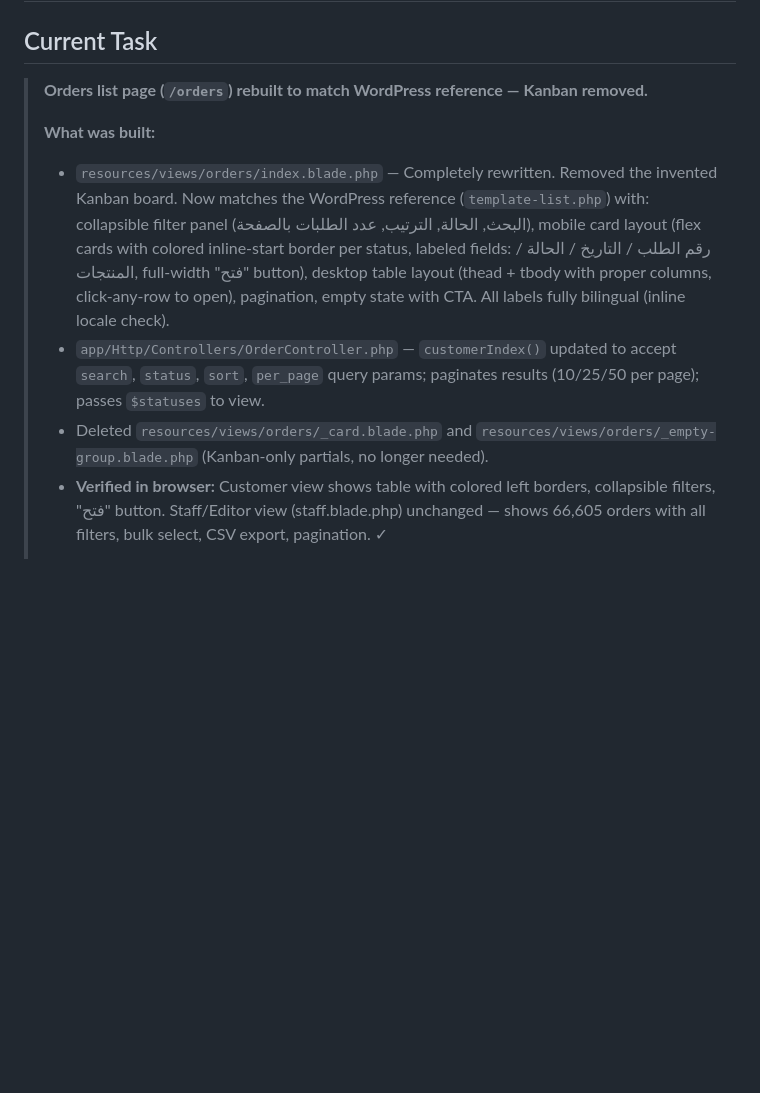
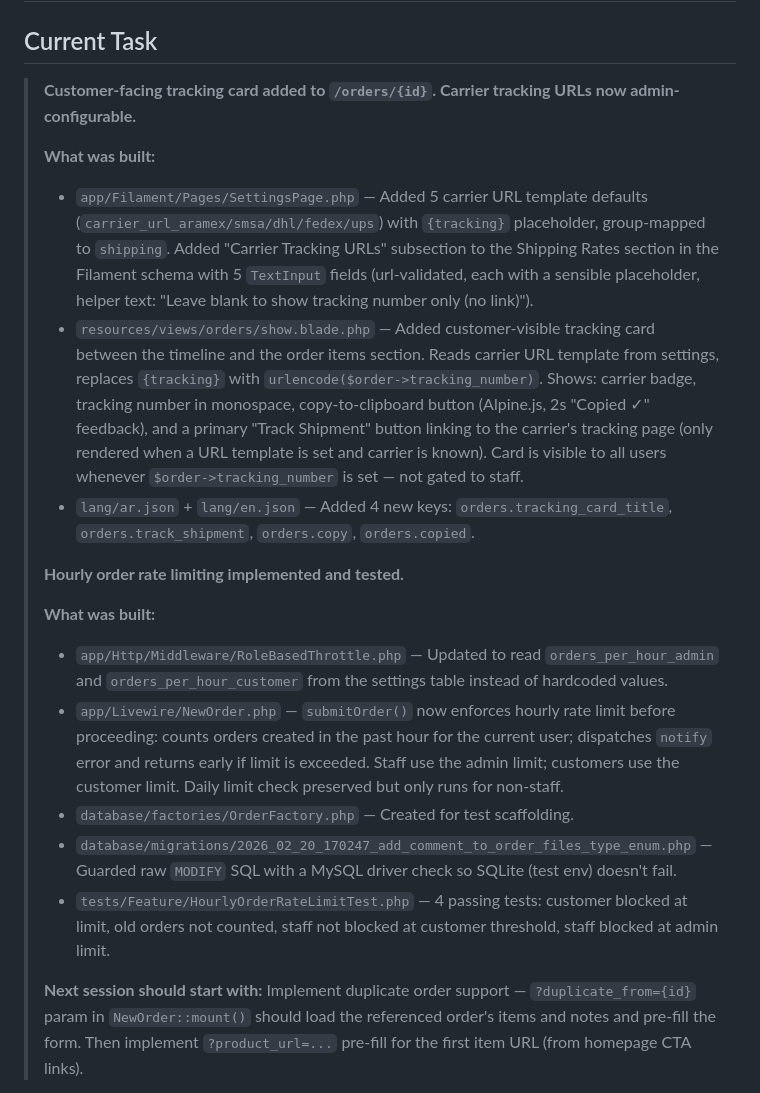
Before and after one commit to 282928292829/WZLaraval, a Markdown page: LARAVEL_PLAN.md, the part around one of its changes. Rendered like a GitHub page; blank space fills up the shorter version.

Commit message:
Update LARAVEL_PLAN.md: hourly rate limiting done, next task is duplicate order
Co-authored-by: Cursor <cursoragent@cursor.com>

```diff
--- a/LARAVEL_PLAN.md
+++ b/LARAVEL_PLAN.md
@@ -52,10 +52,21 @@ isProject: false
 # Laravel Full Rebuild — Wasetzon
 
 ## Current Task
-> **Orders list page (`/orders`) rebuilt to match WordPress reference — Kanban removed.**
+> **Customer-facing tracking card added to `/orders/{id}`. Carrier tracking URLs now admin-configurable.**
 >
 > **What was built:**
-> - `resources/views/orders/index.blade.php` — Completely rewritten. Removed the invented Kanban board. Now matches the WordPress reference (`template-list.php`) with: collapsible filter panel (البحث, الحالة, الترتيب, عدد الطلبات بالصفحة), mobile card layout (flex cards with colored inline-start border per status, labeled fields: رقم الطلب / التاريخ / الحالة / المنتجات, full-width "فتح" button), desktop table layout (thead + tbody with proper columns, click-any-row to open), pagination, empty state with CTA. All labels fully bilingual (inline locale check).
-> - `app/Http/Controllers/OrderController.php` — `customerIndex()` updated to accept `search`, `status`, `sort`, `per_page` query params; paginates results (10/25/50 per page); passes `$statuses` to view.
-> - Deleted `resources/views/orders/_card.blade.php` and `resources/views/orders/_empty-group.blade.php` (Kanban-only partials, no longer needed).
-> - **Verified in browser:** Customer view shows table with colored left borders, collapsible filters, "فتح" button. Staff/Editor view (staff.blade.php) unchanged — shows 66,605 orders with all filters, bulk select, CSV export, pagination. ✓
+> - `app/Filament/Pages/SettingsPage.php` — Added 5 carrier URL template defaults (`carrier_url_aramex/smsa/dhl/fedex/ups`) with `{tracking}` placeholder, group-mapped to `shipping`. Added "Carrier Tracking URLs" subsection to the Shipping Rates section in the Filament schema with 5 `TextInput` fields (url-validated, each with a sensible placeholder, helper text: "Leave blank to show tracking number only (no link)").
+> - `resources/views/orders/show.blade.php` — Added customer-visible tracking card between the timeline and the order items section. Reads carrier URL template from settings, replaces `{tracking}` with `urlencode($order->tracking_number)`. Shows: carrier badge, tracking number in monospace, copy-to-clipboard button (Alpine.js, 2s "Copied ✓" feedback), and a primary "Track Shipment" button linking to the carrier's tracking page (only rendered when a URL template is set and carrier is known). Card is visible to all users whenever `$order->tracking_number` is set — not gated to staff.
+> - `lang/ar.json` + `lang/en.json` — Added 4 new keys: `orders.tracking_card_title`, `orders.track_shipment`, `orders.copy`, `orders.copied`.
+>
+> **Hourly order rate limiting implemented and tested.**
+>
+> **What was built:**
+> - `app/Http/Middleware/RoleBasedThrottle.php` — Updated to read `orders_per_hour_admin` and `orders_per_hour_customer` from the settings table instead of hardcoded values.
+> - `app/Livewire/NewOrder.php` — `submitOrder()` now enforces hourly rate limit before proceeding: counts orders created in the past hour for the current user; dispatches `notify` error and returns early if limit is exceeded. Staff use the admin limit; customers use the customer limit. Daily limit check preserved but only runs for non-staff.
+> - `database/factories/OrderFactory.php` — Created for test scaffolding.
+> - `database/migrations/2026_02_20_170247_add_comment_to_order_files_type_enum.php` — Guarded raw `MODIFY` SQL with a MySQL driver check so SQLite (test env) doesn't fail.
+> - `tests/Feature/HourlyOrderRateLimitTest.php` — 4 passing tests: customer blocked at limit, old orders not counted, staff not blocked at customer threshold, staff blocked at admin limit.
+>
+> **Next session should start with:** Implement duplicate order support — `?duplicate_from={id}` param in `NewOrder::mount()` should load the referenced order's items and notes and pre-fill the form. Then implement `?product_url=...` pre-fill for the first item URL (from homepage CTA links).
+
```
Also changed, not shown: other parts of LARAVEL_PLAN.md (+24 -0 lines).
